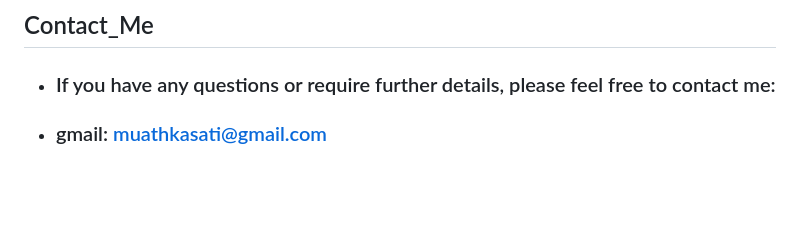
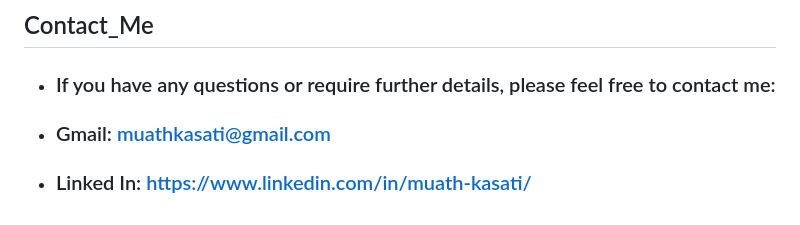
Before and after one commit to mauthkasati/Flutter_projects, a Markdown page: Resto_App/Resto_Description.md, the part around the change. GitHub-like rendering; blank space fills up the shorter version.

```diff
--- a/Resto_App/Resto_Description.md
+++ b/Resto_App/Resto_Description.md
@@ -66,4 +66,5 @@ Note: The app is designed to be used by the admin or owner of the restaurant. an
 
 ## Contact_Me
 - ### If you have any questions or require further details, please feel free to contact me:
-- ### gmail: [muathkasati@gmail.com](mailto:muathkasati@gmail.com)
+- ### Gmail: [muathkasati@gmail.com](mailto:muathkasati@gmail.com)
+- ### Linked In: [https://www.linkedin.com/in/muath-kasati/](https://www.linkedin.com/in/muath-kasati/)
```
